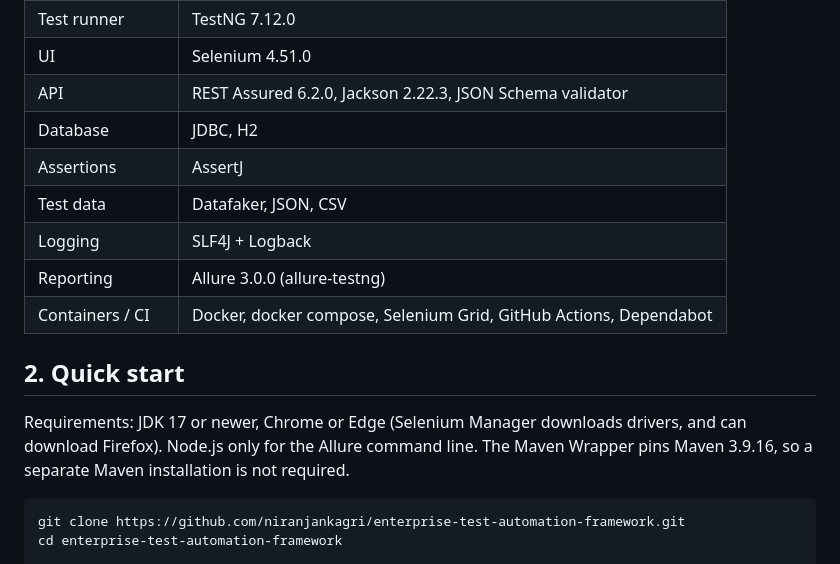
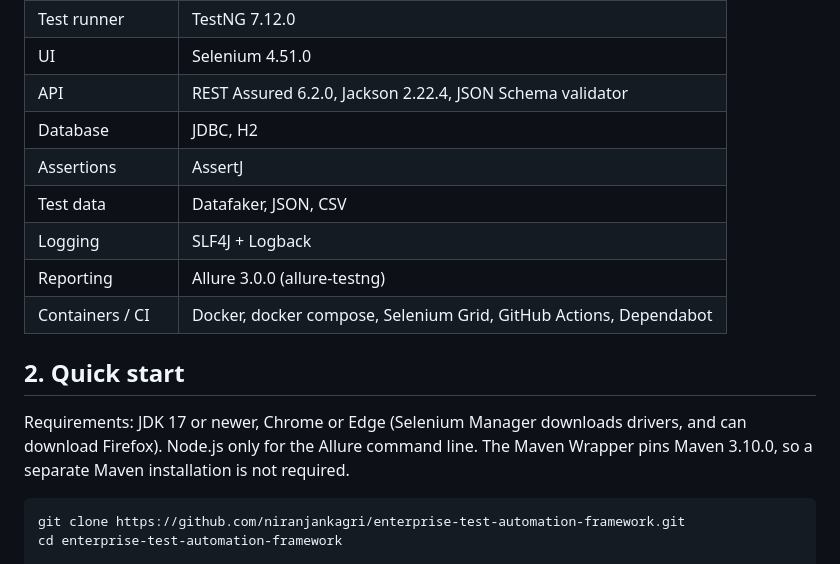
Before and after one commit to niranjankagri/enterprise-test-automation-framework, a Markdown page: docs/FRAMEWORK-GUIDE.md, the part around the change. Drawn GitHub-style.

Commit message:
docs: current Maven Wrapper and Jackson versions
The README and framework guide state exact versions; this PR pins Maven 3.10.0
in the wrapper and Jackson 2.22.4. Dated progress records keep the old values.

Co-Authored-By: Claude Opus 5.5 <noreply@anthropic.com>

````diff
--- a/docs/FRAMEWORK-GUIDE.md
+++ b/docs/FRAMEWORK-GUIDE.md
@@ -50,7 +50,7 @@ A production-style test automation platform for a web application that has a **U
 | Language / build | Java 17, Maven (multi-module) |
 | Test runner | TestNG 7.12.0 |
 | UI | Selenium 4.51.0 |
-| API | REST Assured 6.2.0, Jackson 2.22.3, JSON Schema validator |
+| API | REST Assured 6.2.0, Jackson 2.22.4, JSON Schema validator |
 | Database | JDBC, H2 |
 | Assertions | AssertJ |
 | Test data | Datafaker, JSON, CSV |
@@ -60,7 +60,7 @@ A production-style test automation platform for a web application that has a **U
 
 ## 2. Quick start
 
-Requirements: JDK 17 or newer, Chrome or Edge (Selenium Manager downloads drivers, and can download Firefox). Node.js only for the Allure command line. The Maven Wrapper pins Maven 3.9.16, so a separate Maven installation is not required.
+Requirements: JDK 17 or newer, Chrome or Edge (Selenium Manager downloads drivers, and can download Firefox). Node.js only for the Allure command line. The Maven Wrapper pins Maven 3.10.0, so a separate Maven installation is not required.
 
 ```bash
 git clone https://github.com/niranjankagri/enterprise-test-automation-framework.git
````
Also changed, not shown: README.md (+1 -1 lines).
